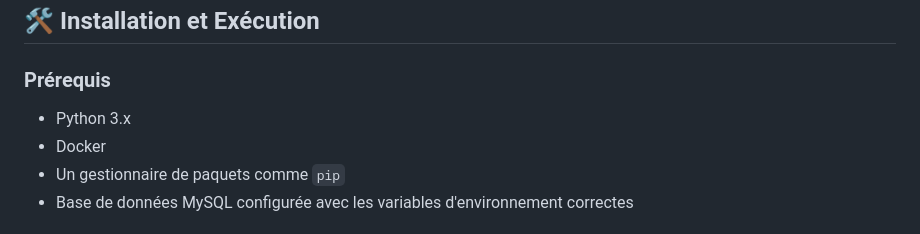
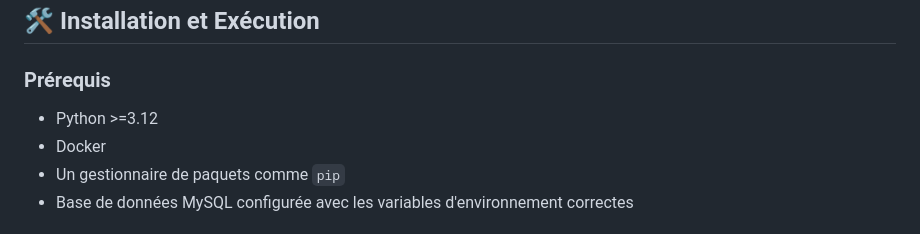
Before and after one commit to Dim2960/Presence_Judo, a Markdown page: README.md, the part around the change. Drawn GitHub-style.

```diff
--- a/README.md
+++ b/README.md
@@ -22,7 +22,7 @@ JudoApp est une application web permettant de suivre la présence des judokas lo
 
 ## 🛠 Installation et Exécution
 ### Prérequis
-- Python 3.x
+- Python >=3.12
 - Docker
 - Un gestionnaire de paquets comme `pip`
 - Base de données MySQL configurée avec les variables d'environnement correctes
```
